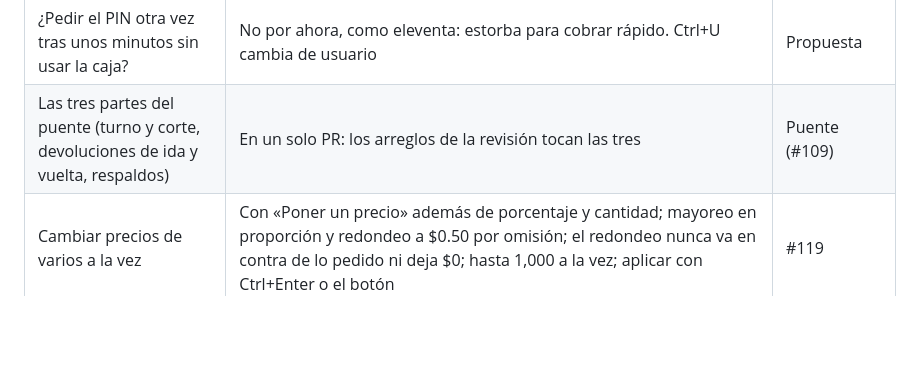
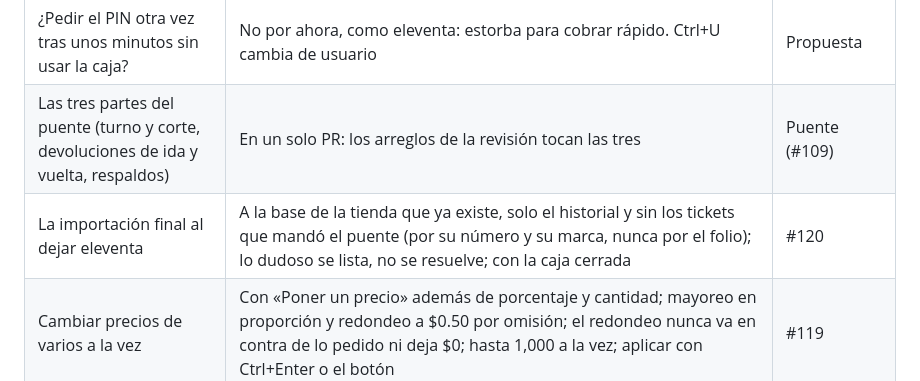
Before and after one commit to Marioalr/papeleria-pos, a Markdown page: docs/plan.md, the part around the change. Drawn GitHub-style; blank space fills up the shorter version.

Commit message:
Plan: lo decidido en la importación final (por revisar)
Co-Authored-By: Claude Opus 5.5 <noreply@anthropic.com>

```diff
--- a/docs/plan.md
+++ b/docs/plan.md
@@ -767,6 +767,7 @@ apruébala; cuando vuelva reviso todo». Esto se decidió así, con la opción r
 | ¿Pantalla táctil? | No por ahora: todo con teclado y ratón, con botones de buen tamaño | Propuesta |
 | ¿Pedir el PIN otra vez tras unos minutos sin usar la caja? | No por ahora, como eleventa: estorba para cobrar rápido. Ctrl+U cambia de usuario | Propuesta |
 | Las tres partes del puente (turno y corte, devoluciones de ida y vuelta, respaldos) | En un solo PR: los arreglos de la revisión tocan las tres | Puente (#109) |
+| La importación final al dejar eleventa | A la base de la tienda que ya existe, solo el historial y sin los tickets que mandó el puente (por su número y su marca, nunca por el folio); lo dudoso se lista, no se resuelve; con la caja cerrada | #120 |
 | Cambiar precios de varios a la vez | Con «Poner un precio» además de porcentaje y cantidad; mayoreo en proporción y redondeo a $0.50 por omisión; el redondeo nunca va en contra de lo pedido ni deja $0; hasta 1,000 a la vez; aplicar con Ctrl+Enter o el botón | #119 |
 | Qué hacer con el ticket al cobrar | «Imprimir» (por omisión), «Ofrecerlo» (nunca pregunta antes de cobrar: se ofrece con Ctrl+I hasta el siguiente escaneo) o «No imprimirlo»; para toda la tienda; lo fiado se imprime siempre; imprimirlo después con «Reimprimir» sigue pidiendo motivo | #118 |
 | La memoria del servicio (370–420 MB al final de un día pico en la PC de desarrollo; meta: 300 MB) | Medirla primero en la caja principal real con el simulador; si allá pasa de 300 MB, probar el otro modo de memoria de .NET (baja a ~307 MB, pero el cobro más lento sube de 33 a 97 ms) o ajustar la meta | #117 |
```
